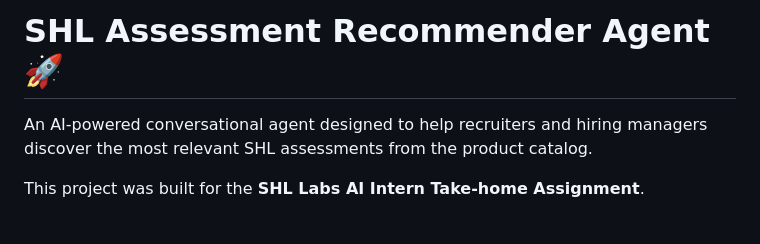
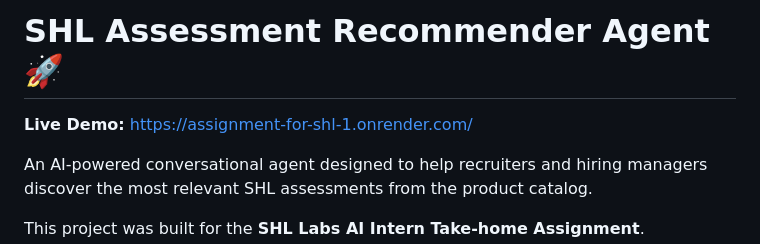
Before and after one commit to 12patil/Assignment-for-SHL, a Markdown page: README.md, the part around the change. Drawn GitHub-style; blank space fills up the shorter version.

Commit message:
Add live Render deployment URL to README

```diff
--- a/README.md
+++ b/README.md
@@ -1,4 +1,6 @@
 # SHL Assessment Recommender Agent 🚀
+
+**Live Demo:** [https://assignment-for-shl-1.onrender.com/](https://assignment-for-shl-1.onrender.com/)
 
 An AI-powered conversational agent designed to help recruiters and hiring managers discover the most relevant SHL assessments from the product catalog.
 
```
